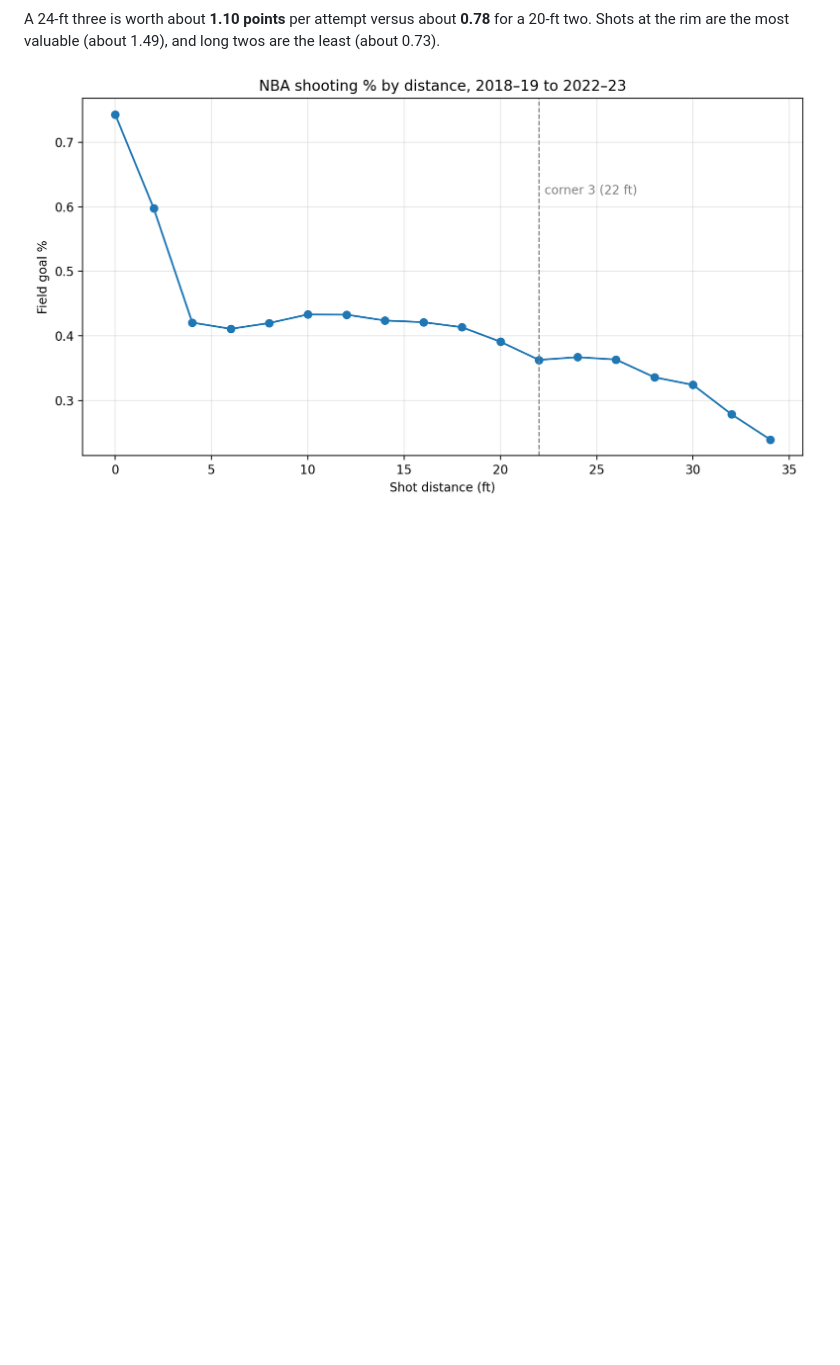
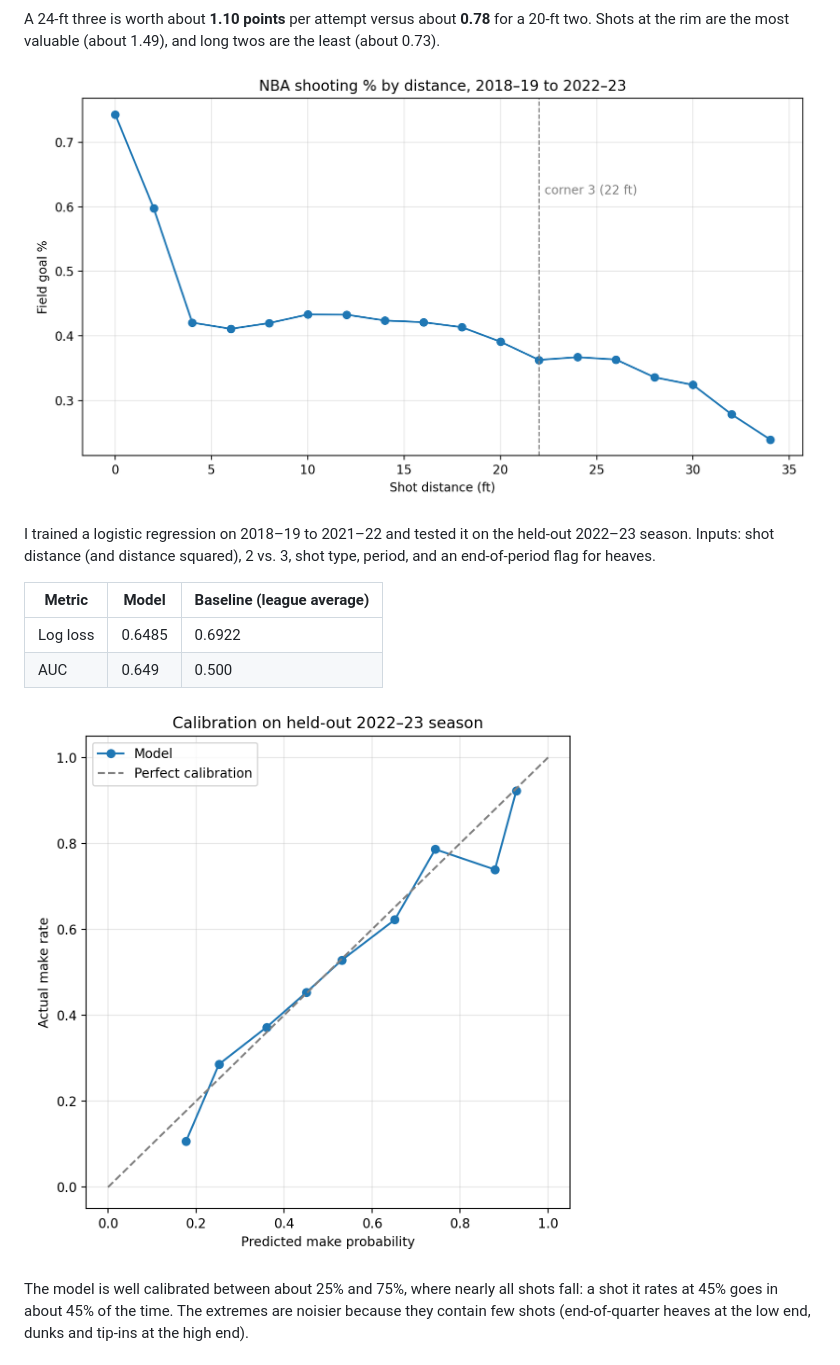
Before and after one commit to marcowarma/NBA-Shot-Quality, a Markdown page: README.md, the part around one of its changes. Drawn GitHub-style; pictures changed too: figures/calibration.png (added); blank space fills up the shorter version.

```diff
--- a/README.md
+++ b/README.md
@@ -14,3 +14,19 @@ A 24-ft three is worth about **1.10 points** per attempt versus about **0.78** f
 Shots at the rim are the most valuable (about 1.49), and long twos are the least (about 0.73).
 
 ![Shooting % by distance](figures/fg_pct_by_distance.png)
+
+
+I trained a logistic regression on 2018–19 to 2021–22 and tested it on the held-out 2022–23 season.
+Inputs: shot distance (and distance squared), 2 vs. 3, shot type, period, and an end-of-period flag for heaves.
+
+| Metric | Model | Baseline (league average) |
+|---|---|---|
+| Log loss | 0.6485 | 0.6922 |
+| AUC | 0.649 | 0.500 |
+
+![Calibration on held-out season](figures/calibration.png)
+
+The model is well calibrated between about 25% and 75%, where nearly all shots fall:
+a shot it rates at 45% goes in about 45% of the time. The extremes are noisier
+because they contain few shots (end-of-quarter heaves at the low end, dunks and tip-ins at the high end).
+
```
Also changed, not shown: other parts of README.md (+33 -0 lines), figures/points_over_expected_2022_23.png (added), 1 other file.
